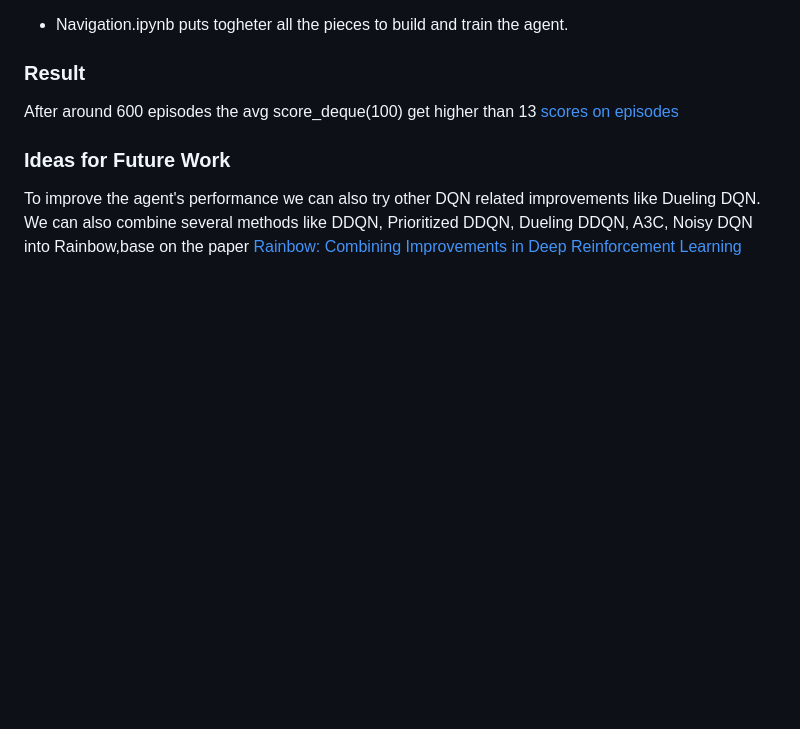
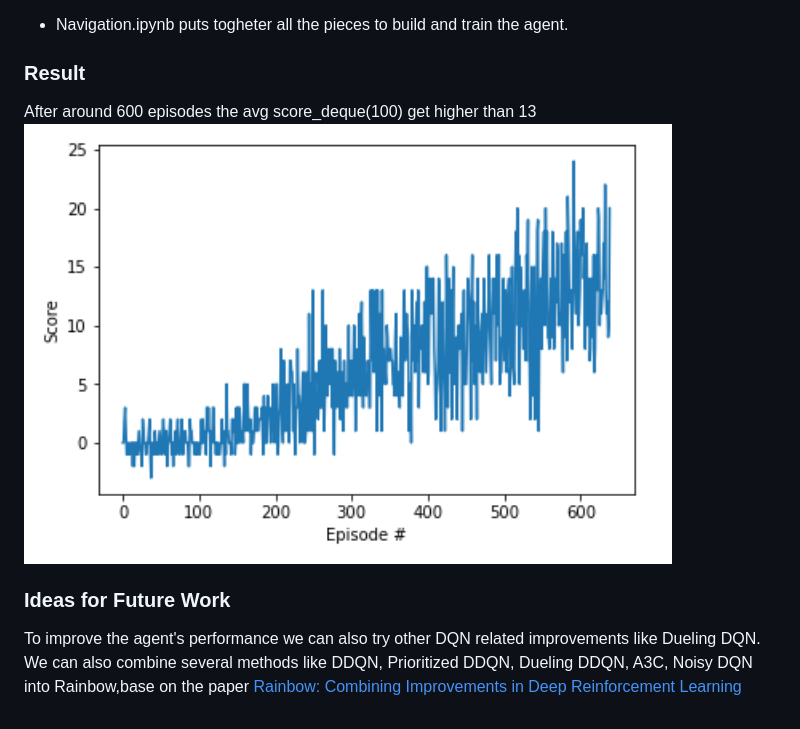
Before and after one commit to Maggiebj/DRLND_Navigation, a Markdown page: report.md, the part around the change. GitHub-like rendering; blank space fills up the shorter version.

```diff
--- a/report.md
+++ b/report.md
@@ -78,7 +78,7 @@ To resolve neural function approximators having unstable problems, we have appli
 
 ### Result
 After around 600 episodes the avg score_deque(100) get higher than 13
-[scores on episodes](scores.png)
+![scores on episodes](scores.png)
 
 ### Ideas for Future Work
 
```
